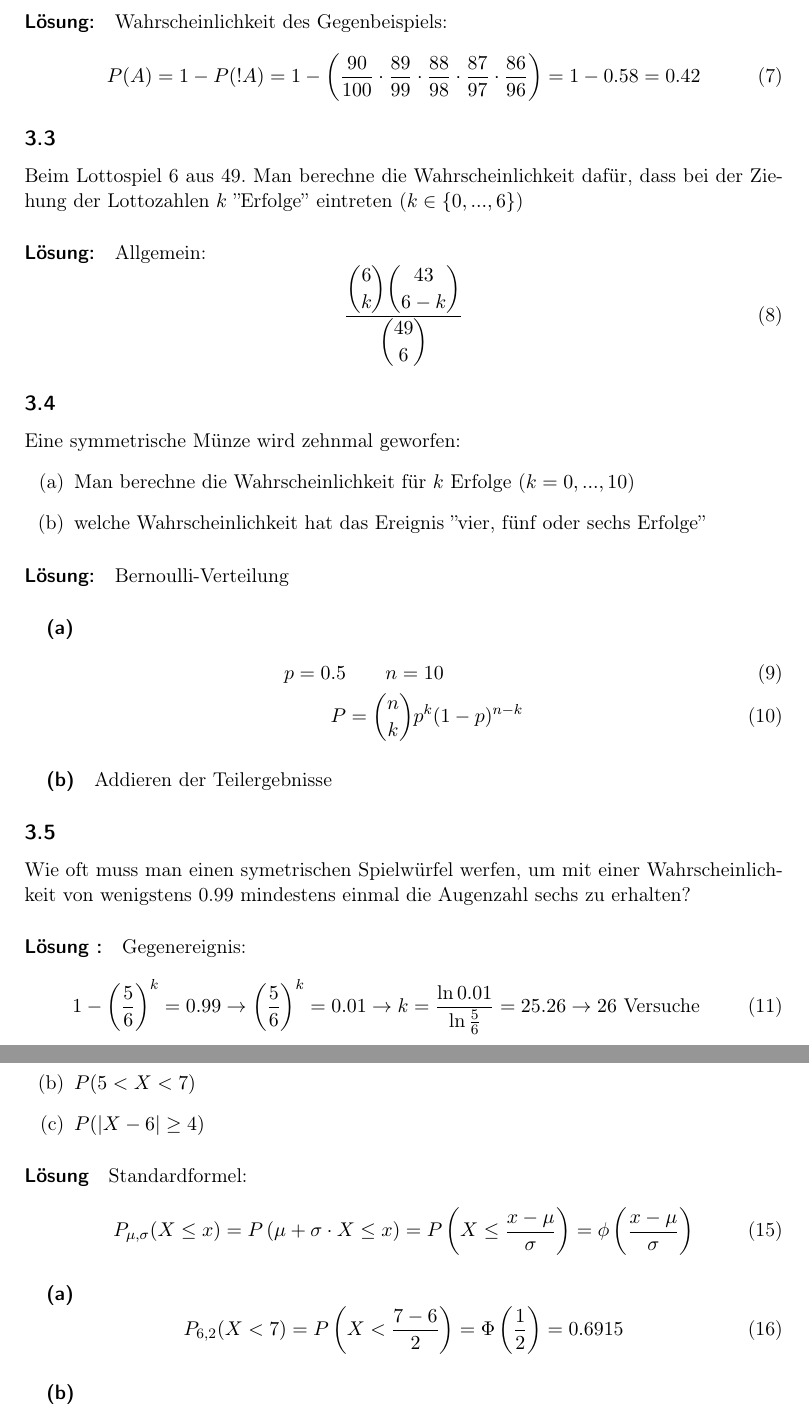
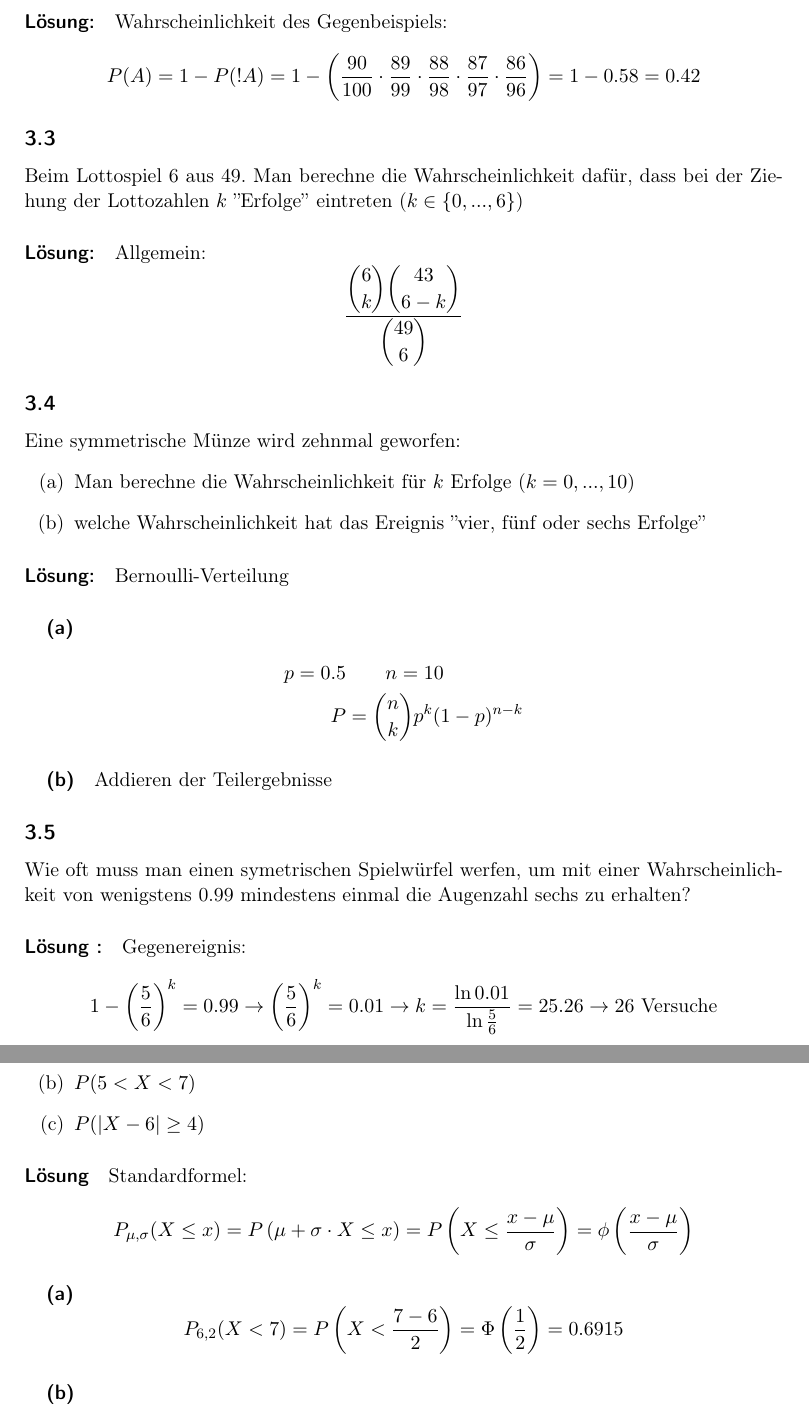
Before and after one commit to toerb/math_shit, a LaTeX document (Aufgaben.tex): two parts of pages 6 and 8 of 22, joined at a grey line, cut so that both start at the same text. Compiled offline with pdfLaTeX.

Commit message:
Equation numbers removed

```diff
--- a/Aufgaben.tex
+++ b/Aufgaben.tex
@@ -197,19 +197,19 @@ Eine symmetrische Münze wird zehnmal geworfen:
 \paragraph{Lösung:}
 Bernoulli-Verteilung
 \subparagraph{(a)}
-\begin{align}
+\begin{align*}
 p = 0.5 &\qquad n = 10\\
 P &=  \dbinom{n}{k} p^{k} (1-p)^{n-k}
-\end{align}
+\end{align*}
 \subparagraph{(b)} Addieren der Teilergebnisse
 \subsection{}
 Wie oft muss man einen symetrischen Spielwürfel werfen, um mit einer Wahrscheinlichkeit von wenigstens 0.99 mindestens einmal die Augenzahl sechs zu erhalten?
 \paragraph{Lösung :}
 Gegenereignis:
-\begin{equation}
+\begin{equation*}
 1- \left(\frac{5}{6}\right)^{k} = 0.99 \rightarrow \left(\frac{5}{6}\right)^{k} = 0.01
 \rightarrow k = \frac{\ln 0.01}{\ln \frac{5}{6}} = 25.26 \rightarrow 26 \text{ Versuche}
-\end{equation}
+\end{equation*}
 
 \subsection{}
 Ist es wahrscheinlicher, bei viermaligem Werfen eines Würfels wenigstens einmal die Sechs oder bei 24 Würfen von zwei Würfeln wenigstens einmal eine Doppelsechs zu erhalten?
@@ -267,17 +267,17 @@ Betrachte die normalverteilte Zufallsvariable $X$ mit den Parametern $\mu = 6$ u
 \end{enumerate}
 \paragraph{Lösung}
 Standardformel:
-\begin{equation}
+\begin{equation*}
 P_{\mu,\sigma}(X \leq x) = P\left(\mu+\sigma\cdot X \leq x\right) = P\left(X \leq \frac{x - \mu}{\sigma}\right) = \phi\left(\frac{x - \mu}{\sigma}\right)
-\end{equation}
+\end{equation*}
 \subparagraph{(a)}
-\begin{equation}
+\begin{equation*}
 P_{6,2}(X<7) = P\left(X < \frac{7 - 6}{2}\right) = \Phi\left(\frac{1}{2}\right) = 0.6915
-\end{equation}
+\end{equation*}
 \subparagraph{(b)}
-\begin{equation}
+\begin{equation*}
 P_{6,2}(5<X<7) = P\left(\frac{5 - 6}{2} < X < \frac{7 - 6}{2}\right) = \Phi\left( \frac{1}{2}\right) - \Phi\left(- \frac{1}{2}\right) = 2\cdot\Phi\left( \frac{1}{2}\right) - 1 = 0.383
-\end{equation}
+\end{equation*}
 \subparagraph{(c)}
 \begin{align*}
 P_{6,2}(|X-6| \geq 4) &= 1 - P_{6,2}(|X-6| < 4) = 1 - P_{6,2}(-4 < X-6 <4) \\
```
Also changed, not shown: Aufgaben.tex (36 more changed lines).
